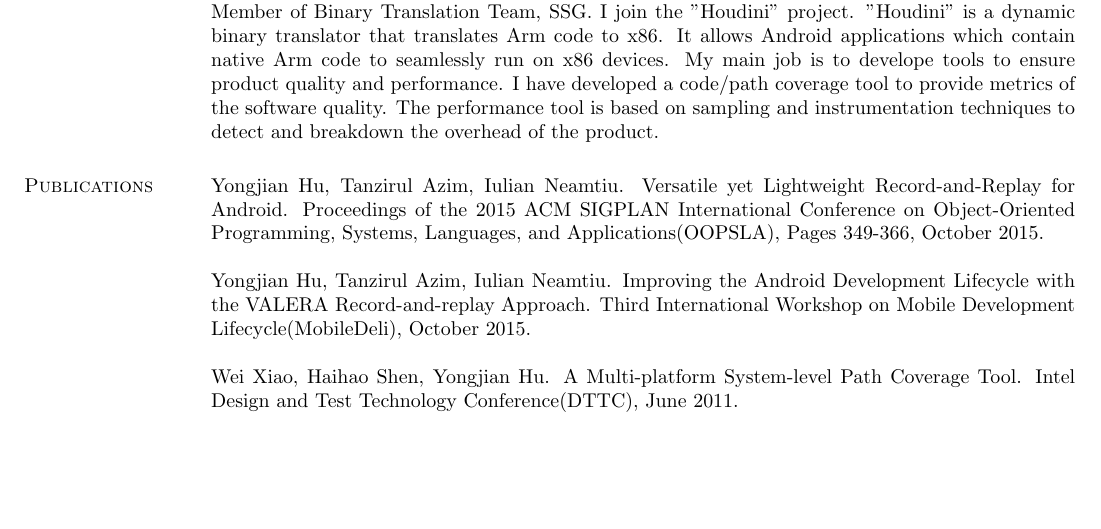
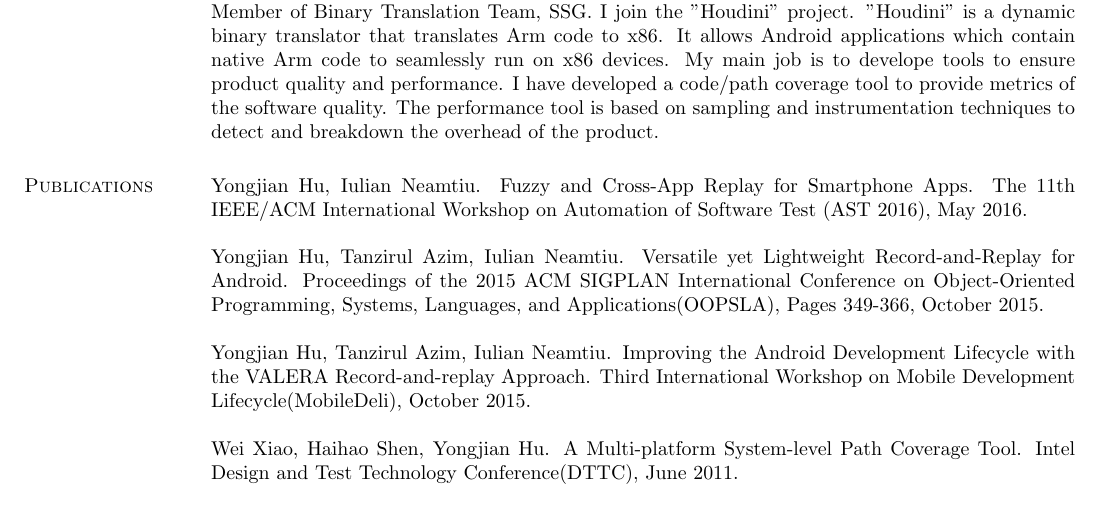
Before and after one commit to frankhuhu/homepage, a LaTeX CV (cv/yhu_cv.tex): part of page 1 of 2, cut so that both start at the same text. Compiled offline with pdfLaTeX.

Commit message:
Add AST 2016 paper.

```diff
--- a/cv/yhu_cv.tex
+++ b/cv/yhu_cv.tex
@@ -101,6 +101,9 @@ breakdown the overhead of the product.
 
 \section{\sc Publications}
 
+Yongjian Hu, Iulian Neamtiu. Fuzzy and Cross-App Replay for Smartphone Apps.
+The 11th IEEE/ACM International Workshop on Automation of Software Test (AST 2016), May 2016.
+
 Yongjian Hu, Tanzirul Azim, Iulian Neamtiu. Versatile yet Lightweight Record-and-Replay for Android.
 Proceedings of the 2015 ACM SIGPLAN International Conference on Object-Oriented Programming, Systems, Languages, and Applications(OOPSLA),
 Pages 349-366, October 2015.
```
Also changed, not shown: cv/yhu_cv.pdf.
